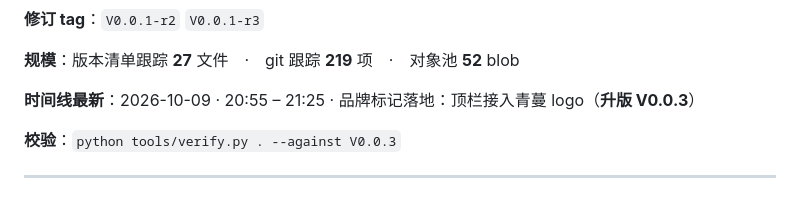
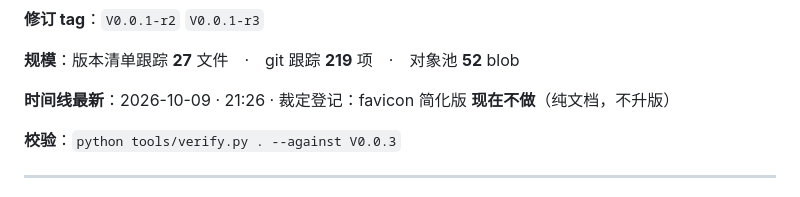
Before and after one commit to i51020/QingMan, a Markdown page: docs/接续说明.md, the part around the change. Drawn GitHub-style.

Commit message:
docs(docs): 刷新接续卡实况段（favicon 裁定登记后）

```diff
--- a/docs/接续说明.md
+++ b/docs/接续说明.md
@@ -54,7 +54,7 @@
 
 **规模**：版本清单跟踪 **27** 文件　·　git 跟踪 **219** 项　·　对象池 **52** blob
 
-**时间线最新**：2026-10-09 · 20:55 – 21:25 · 品牌标记落地：顶栏接入青蔓 logo（**升版 V0.0.3**）
+**时间线最新**：2026-10-09 · 21:26 · 裁定登记：favicon 简化版 **现在不做**（纯文档，不升版）
 
 **校验**：`python tools/verify.py . --against V0.0.3`
 <!-- HANDOFF:END -->
```
